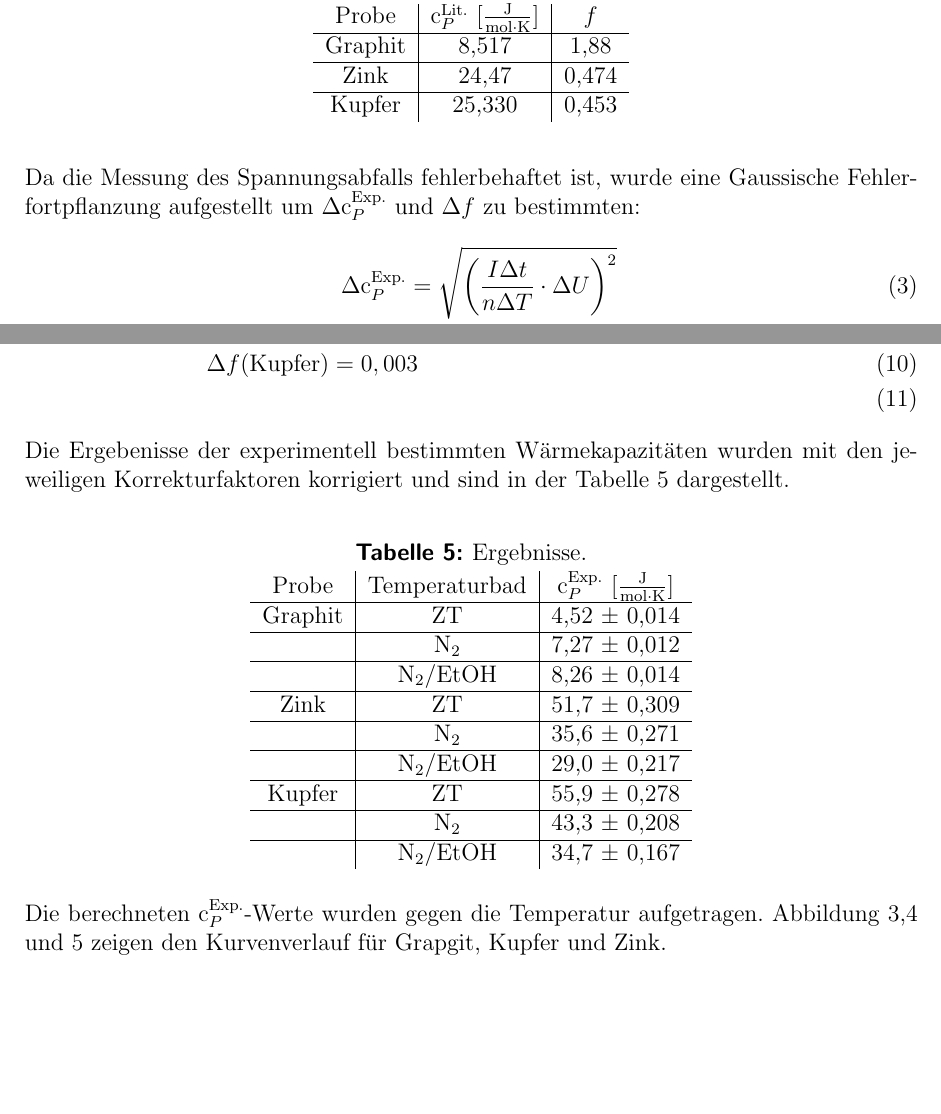
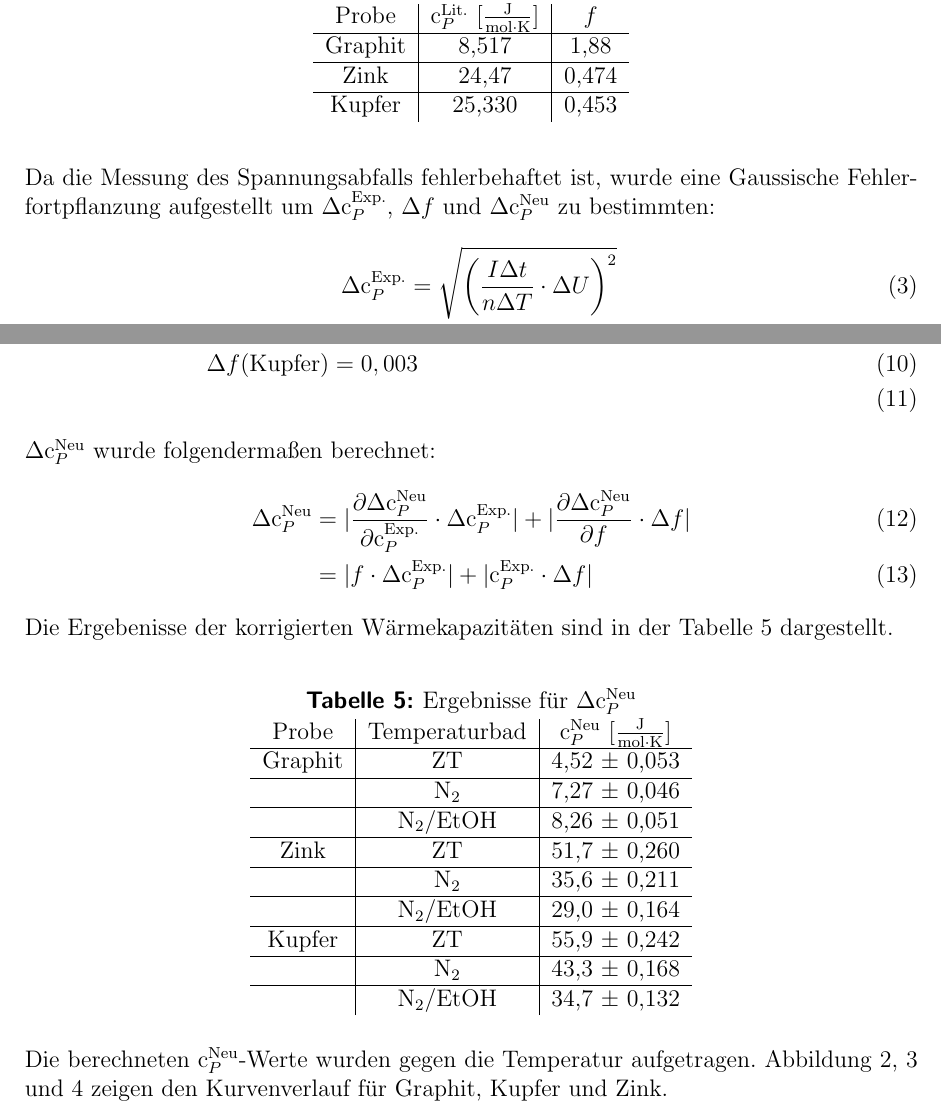
Before and after one commit to Popcorn96/V1_Isaac, a LaTeX document (V1.tex): two parts of pages 5 and 6 of 13, joined at a grey line, cut so that both start at the same text, the shorter picture padded with empty space. The pictures show the PDF file V1.pdf that the author committed with the source.

Commit message:
Did some changes

```diff
--- a/V1.tex
+++ b/V1.tex
@@ -229,7 +229,7 @@ Kupfer & 25,330&0,453\\
 \end{table}
 \FloatBarrier
 
-Da die Messung des Spannungsabfalls fehlerbehaftet ist, wurde eine Gaussische Fehlerfortpflanzung aufgestellt um $\Delta\text{c}_P^{\text{Exp.}}$ und $\Delta f$ zu bestimmten:
+Da die Messung des Spannungsabfalls fehlerbehaftet ist, wurde eine Gaussische Fehlerfortpflanzung aufgestellt um $\Delta\text{c}_P^{\text{Exp.}}$, $\Delta f$ und $\Delta\text{c}_P^{\text{Neu}}$ zu bestimmten:
 \begin{align}
 \Delta \text{c}_P^{\text{Exp.}}&=\sqrt{ \left(\frac{I\Delta t}{n\Delta T}\cdot \Delta U \right)^2}\\
 \Delta \text{c}_P^{\text{Exp.}}(\text{Graphit bei ZT})&=\sqrt{ \left(\frac{750\cdot 10^{-3}\;\text{A} \cdot 20\;\text{s}}{2,67\;\text{mol}\cdot 4\;\text{K}}\cdot 0,01\;\text{V} \right)^2}\\
@@ -269,10 +269,15 @@ Die Ungenauigkeit des Korrekturfaktors $\Delta f$ ergibt sich ebenfalls aus der
 \Delta f (\text{Zink})&=0,003\\
 \Delta f (\text{Kupfer})&=0,003\\
 \end{align}
-Die Ergebenisse der experimentell bestimmten Wärmekapazitäten wurden mit den jeweiligen Korrekturfaktoren korrigiert und sind in der Tabelle 5 dargestellt.
+$\Delta\text{c}_P^{\text{Neu}}$ wurde folgendermaßen berechnet:
+\begin{align}
+\Delta\text{c}_P^{\text{Neu}}&= |\frac{\partial\Delta\text{c}_P^{\text{Neu}}}{\partial \text{c}_P^{\text{Exp.}}} \cdot \Delta\text{c}_P^{\text{Exp.}} |+ |\frac{\partial\Delta\text{c}_P^{\text{Neu}}}{\partial f} \cdot \Delta f|\\
+&=| f \cdot \Delta\text{c}_P^{\text{Exp.}}| + |\text{c}_P^{\text{Exp.}} \cdot \Delta f |
+\end{align}
+Die Ergebenisse der korrigierten Wärmekapazitäten sind in der Tabelle 5 dargestellt.
 \begin{table}[h!]
 \centering
-\caption{Ergebnisse.}
+\caption{Ergebnisse für $\Delta\text{c}_P^{\text{Neu}}$}
 \begin{tabular}{c|c|c}
-Probe&Temperaturbad&$\text{c}_P^{\text{Exp.}}$ [$\frac{\text{J}}{\text{mol}\cdot\text{K}}$]\\
+Probe&Temperaturbad&$\text{c}_P^{\text{Neu}}$ [$\frac{\text{J}}{\text{mol}\cdot\text{K}}$]\\
 \hline
@@ -280,3 +285,3 @@ Graphit& ZT&4,52 ± 0,014 \\
 \hline
-&$\text{N}_2$&7,27 ± 0,012 \\
+&$\text{N}_2$&7,27 ± 0,046 \\
 \hline
@@ -286,3 +291,3 @@ Zink &ZT& 51,7 ± 0,309\\
 \hline
-&$\text{N}_2$& 35,6 ± 0,271\\
+&$\text{N}_2$& 35,6 ± 0,211\\
 \hline
@@ -292,3 +297,3 @@ Kupfer &ZT&55,9 ± 0,278\\
 \hline
-&$\text{N}_2$&43,3 ± 0,208\\
+&$\text{N}_2$&43,3 ± 0,168\\
 \hline
@@ -296,7 +301,7 @@ Kupfer &ZT&55,9 ± 0,278\\
 \end{tabular}
 \end{table}
 \FloatBarrier
-Die berechneten $\text{c}_P^{\text{Exp.}}$-Werte wurden gegen die Temperatur aufgetragen. Abbildung 3,4 und 5 zeigen den Kurvenverlauf für Grapgit, Kupfer und Zink.
+Die berechneten $\text{c}_P^{\text{Neu}}$-Werte wurden gegen die Temperatur aufgetragen. Abbildung 2, 3 und 4 zeigen den Kurvenverlauf für Graphit, Kupfer und Zink.
 \begin{figure} [h!]
 \begin{center}
 \includegraphics[scale=0.5]{cp(T)GraphitNeu.png} \end{center}
```
Also changed, not shown: V1.pdf, V1.tex (12 more changed lines), 3 other files.
